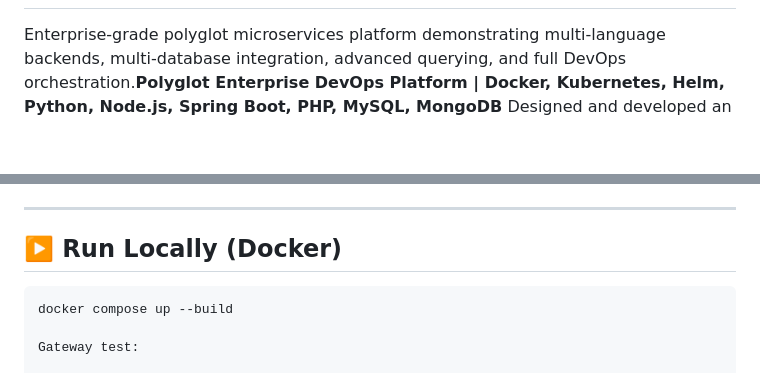
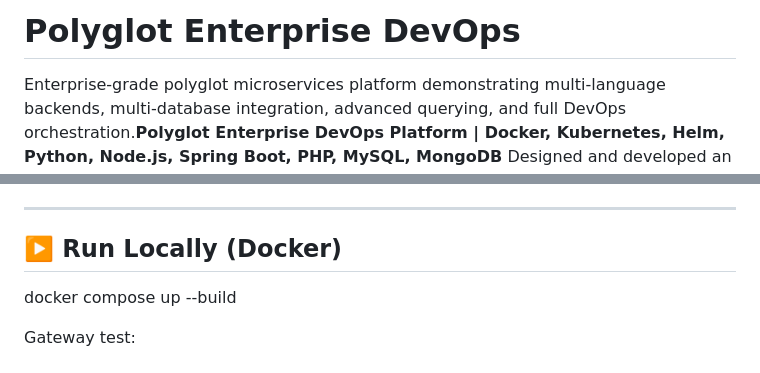
Before and after one commit to satya66123/polyglot-enterprise-devops, a Markdown page: README.md, 2 parts joined by grey strips. Drawn GitHub-style; blank space fills up the shorter version.

````diff
--- a/README.md
+++ b/README.md
@@ -2,3 +16,4 @@
+# Polyglot Enterprise DevOps
 
 Enterprise-grade polyglot microservices platform demonstrating multi-language backends, multi-database integration, advanced querying, and full DevOps orchestration.**Polyglot Enterprise DevOps Platform | Docker, Kubernetes, Helm, Python, Node.js, Spring Boot, PHP, MySQL, MongoDB**
 Designed and developed an enterprise-grade polyglot microservices platform integrating Python, Node.js, Spring Boot, and PHP services with both MySQL and MongoDB databases. Implemented advanced SQL JOIN queries and MongoDB aggregation pipelines to demonstrate multi-database access patterns. Containerized all services using Docker and orchestrated deployments via Kubernetes with Helm charts. Configured Nginx API Gateway for unified routing across microservices and automated container builds using GitHub Actions CI/CD. Demonstrates expertise in microservices architecture, DevOps orchestration, and multi-language backend engineering.
@@ -109,7 +124,6 @@ PHP
 
 ## ▶️ Run Locally (Docker)
 
-```bash
 docker compose up --build
 
 Gateway test:
````
Also changed, not shown: other parts of README.md (+15 -1 lines).
